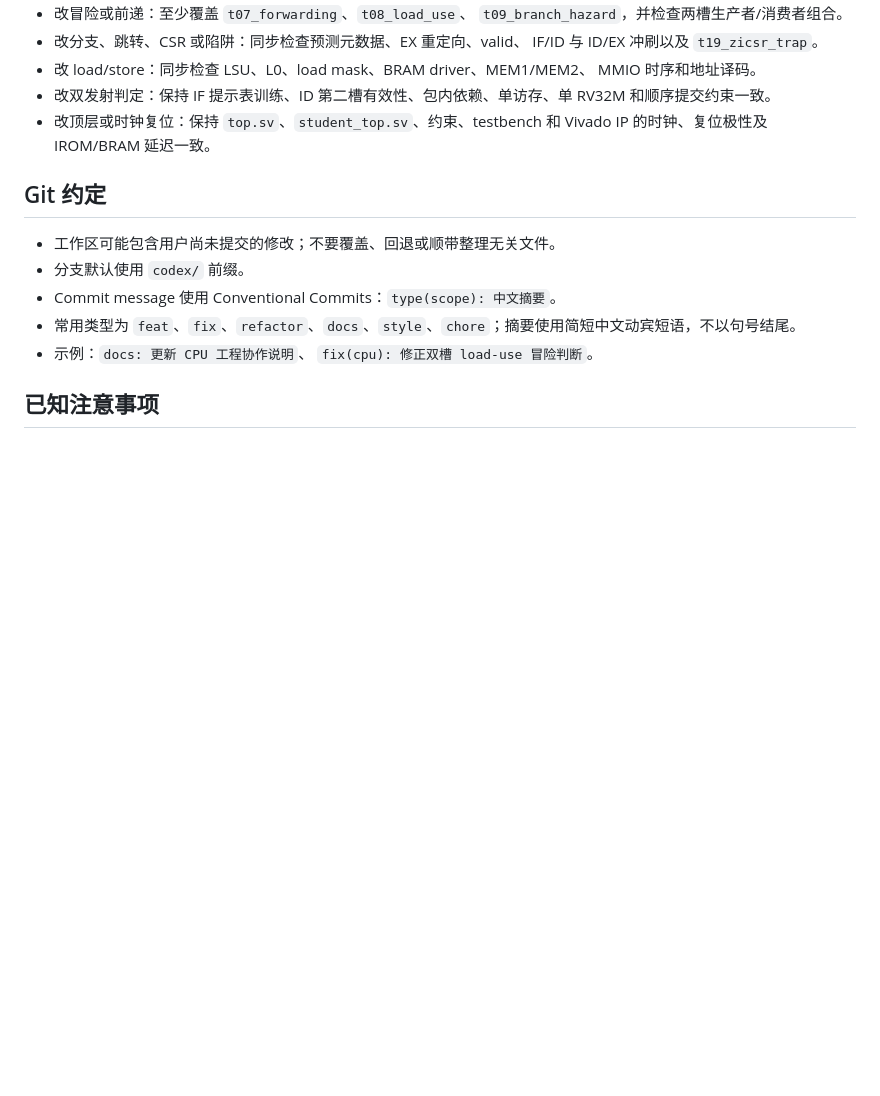
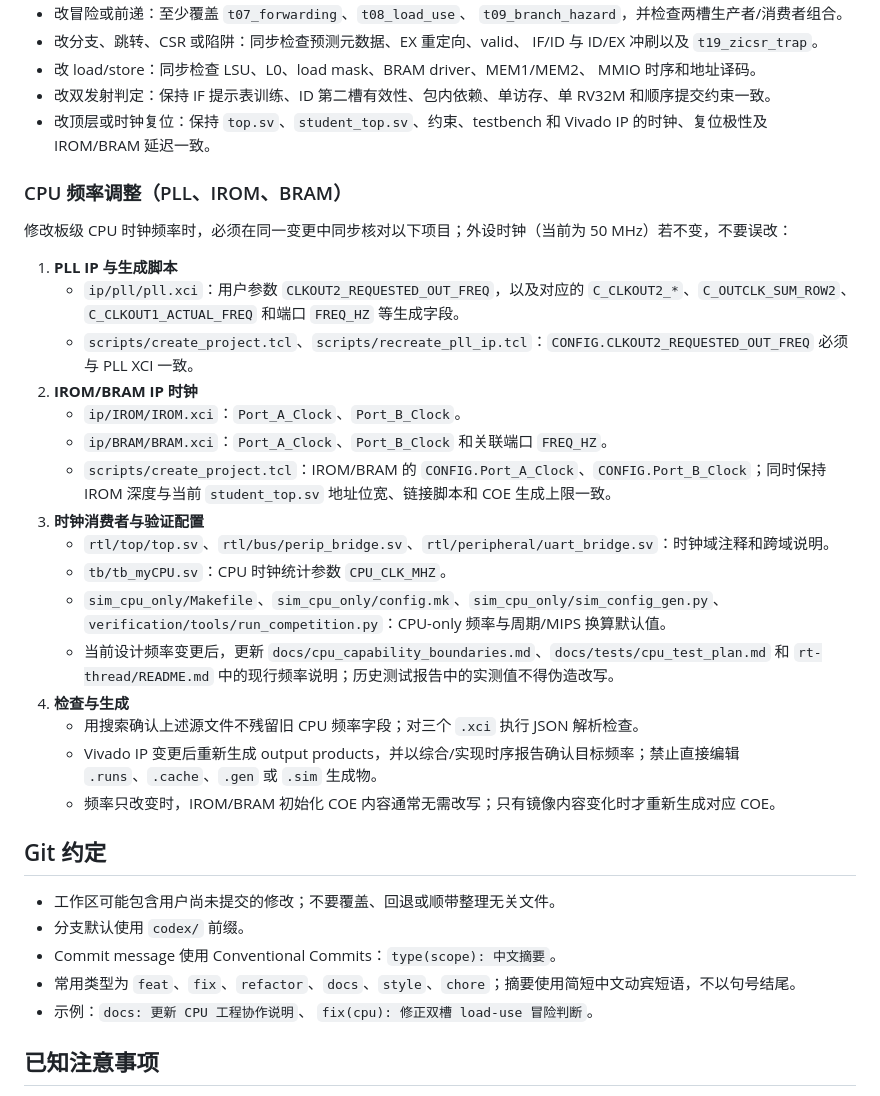
Before and after one commit to kas030/riscv-cpu, a Markdown page: AGENTS.md, the part around the change. Rendered like a GitHub page; blank space fills up the shorter version.

Commit message:
docs: 补充 CPU 频率调整同步清单

```diff
--- a/AGENTS.md
+++ b/AGENTS.md
@@ -140,6 +140,27 @@ make sim-verilator \
 - 改双发射判定：保持 IF 提示表训练、ID 第二槽有效性、包内依赖、单访存、单 RV32M 和顺序提交约束一致。
 - 改顶层或时钟复位：保持 `top.sv`、`student_top.sv`、约束、testbench 和 Vivado IP 的时钟、复位极性及 IROM/BRAM 延迟一致。
 
+### CPU 频率调整（PLL、IROM、BRAM）
+
+修改板级 CPU 时钟频率时，必须在同一变更中同步核对以下项目；外设时钟（当前为 50 MHz）若不变，不要误改：
+
+1. **PLL IP 与生成脚本**
+   - `ip/pll/pll.xci`：用户参数 `CLKOUT2_REQUESTED_OUT_FREQ`，以及对应的 `C_CLKOUT2_*`、`C_OUTCLK_SUM_ROW2`、`C_CLKOUT1_ACTUAL_FREQ` 和端口 `FREQ_HZ` 等生成字段。
+   - `scripts/create_project.tcl`、`scripts/recreate_pll_ip.tcl`：`CONFIG.CLKOUT2_REQUESTED_OUT_FREQ` 必须与 PLL XCI 一致。
+2. **IROM/BRAM IP 时钟**
+   - `ip/IROM/IROM.xci`：`Port_A_Clock`、`Port_B_Clock`。
+   - `ip/BRAM/BRAM.xci`：`Port_A_Clock`、`Port_B_Clock` 和关联端口 `FREQ_HZ`。
+   - `scripts/create_project.tcl`：IROM/BRAM 的 `CONFIG.Port_A_Clock`、`CONFIG.Port_B_Clock`；同时保持 IROM 深度与当前 `student_top.sv` 地址位宽、链接脚本和 COE 生成上限一致。
+3. **时钟消费者与验证配置**
+   - `rtl/top/top.sv`、`rtl/bus/perip_bridge.sv`、`rtl/peripheral/uart_bridge.sv`：时钟域注释和跨域说明。
+   - `tb/tb_myCPU.sv`：CPU 时钟统计参数 `CPU_CLK_MHZ`。
+   - `sim_cpu_only/Makefile`、`sim_cpu_only/config.mk`、`sim_cpu_only/sim_config_gen.py`、`verification/tools/run_competition.py`：CPU-only 频率与周期/MIPS 换算默认值。
+   - 当前设计频率变更后，更新 `docs/cpu_capability_boundaries.md`、`docs/tests/cpu_test_plan.md` 和 `rt-thread/README.md` 中的现行频率说明；历史测试报告中的实测值不得伪造改写。
+4. **检查与生成**
+   - 用搜索确认上述源文件不残留旧 CPU 频率字段；对三个 `.xci` 执行 JSON 解析检查。
+   - Vivado IP 变更后重新生成 output products，并以综合/实现时序报告确认目标频率；禁止直接编辑 `.runs`、`.cache`、`.gen` 或 `.sim` 生成物。
+   - 频率只改变时，IROM/BRAM 初始化 COE 内容通常无需改写；只有镜像内容变化时才重新生成对应 COE。
+
 ## Git 约定
 
 - 工作区可能包含用户尚未提交的修改；不要覆盖、回退或顺带整理无关文件。
```
